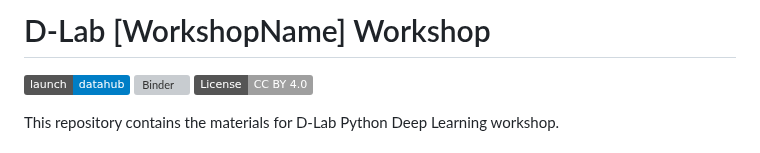
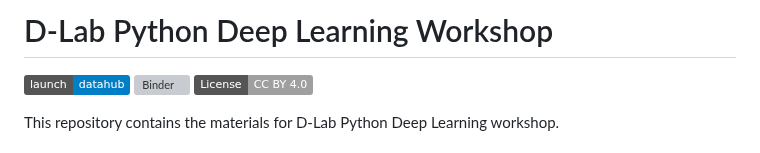
Before and after one commit to dlab-berkeley/Python-Deep-Learning, a Markdown page: README.md, the part around the change. GitHub-like rendering; badges without logos; grey boxes are pictures that could not be loaded.

```diff
--- a/README.md
+++ b/README.md
@@ -1,4 +1,4 @@
-# D-Lab [WorkshopName] Workshop
+# D-Lab Python Deep Learning Workshop
 
 [![DataHub](https://img.shields.io/badge/launch-datahub-blue)](DATAHUB_LINK_HERE)
 [![Binder](https://mybinder.org/badge_logo.svg)](BINDER_LINK_HERE)
```
